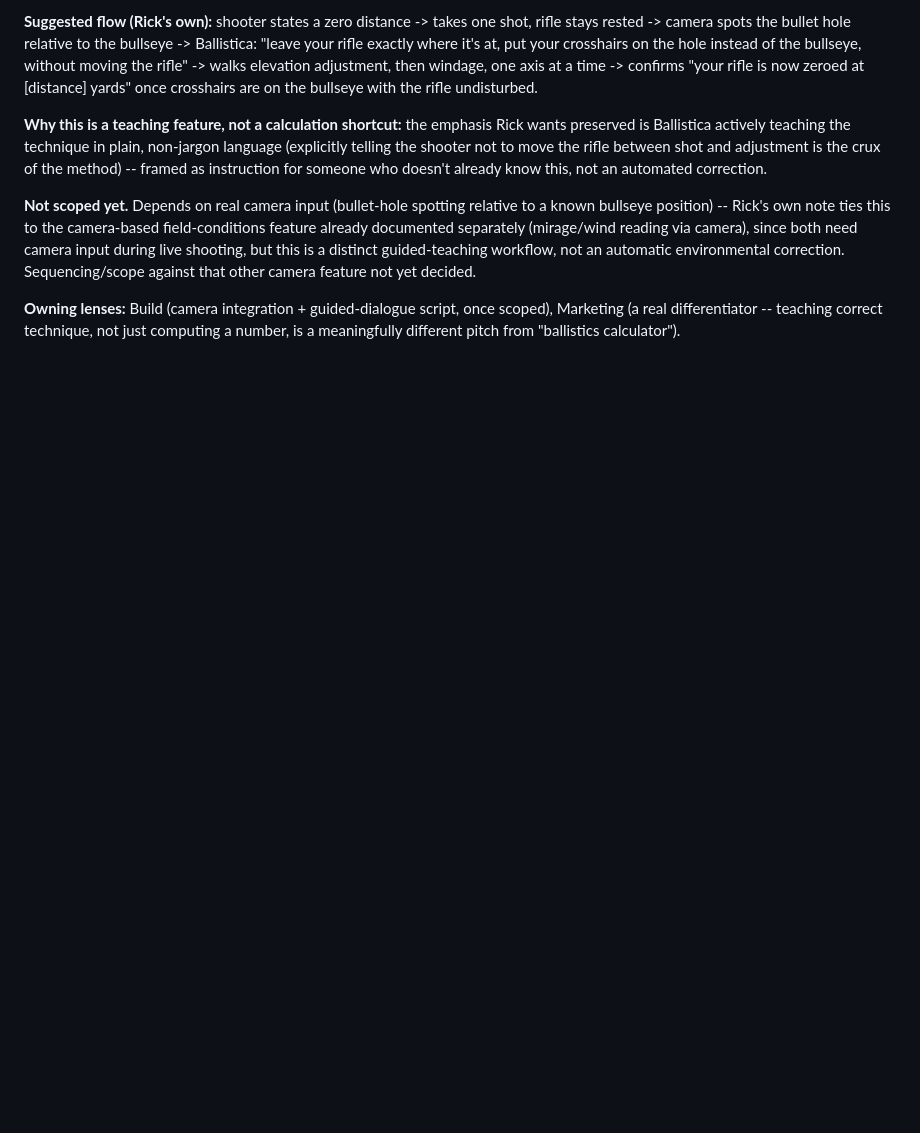
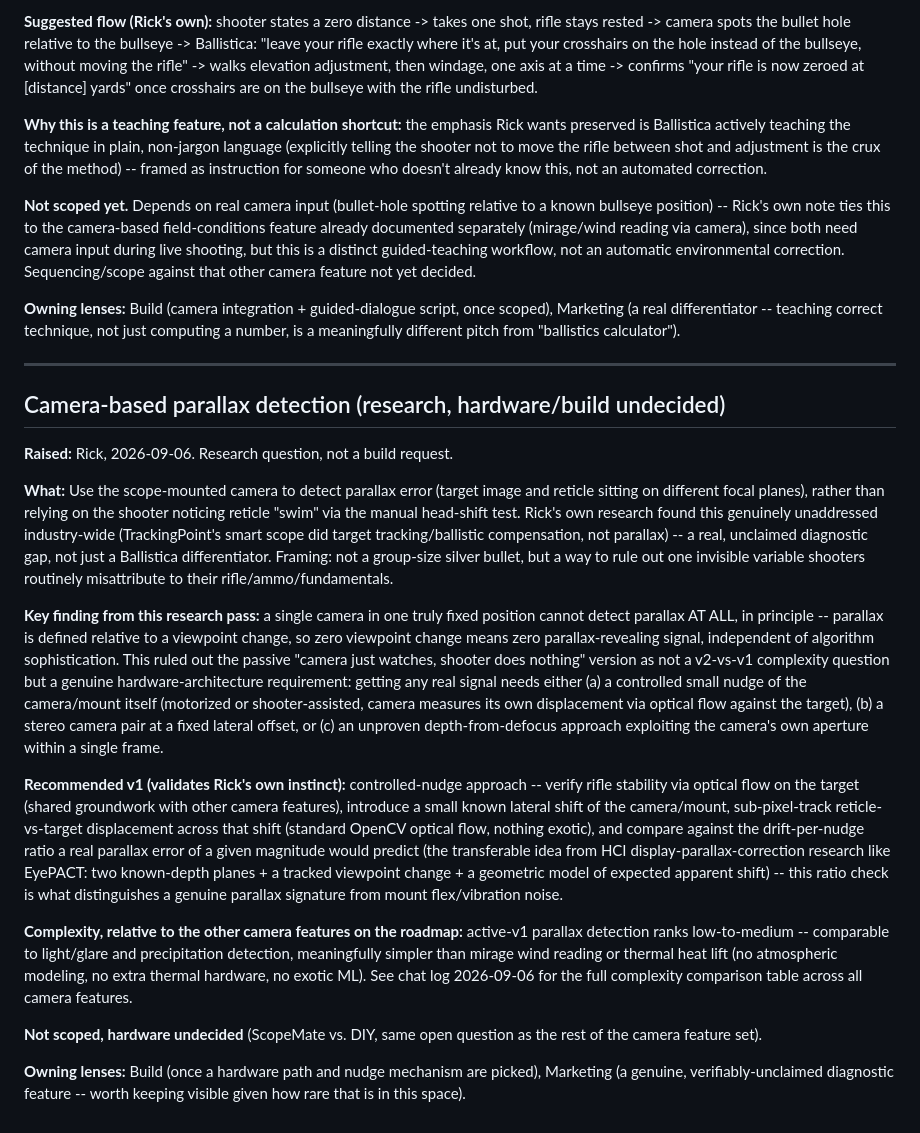
Before and after one commit to rfauvor-dot/ballistica, a Markdown page: BACKLOG.md, the part around the change. GitHub-like rendering; blank space fills up the shorter version.

Commit message:
Log camera-based parallax detection research to BACKLOG.md
Rick's research question, not a build request. Key finding worth
preserving: a single fixed-position camera cannot detect parallax in
principle (parallax is defined relative to a viewpoint change), which
rules out a passive zero-shooter-action version entirely and validates
Rick's own proposed active/controlled-nudge v1 as the right starting
point, not just the simpler one. Full reasoning, complexity ranking
against the other camera features, and prior-art notes given in chat.

Co-Authored-By: Claude Sonnet 5 <noreply@anthropic.com>

```diff
--- a/BACKLOG.md
+++ b/BACKLOG.md
@@ -487,3 +487,58 @@ camera feature not yet decided.
 once scoped), Marketing (a real differentiator -- teaching correct
 technique, not just computing a number, is a meaningfully different
 pitch from "ballistics calculator").
+
+---
+
+## Camera-based parallax detection (research, hardware/build undecided)
+
+**Raised:** Rick, 2026-09-06. Research question, not a build request.
+
+**What:** Use the scope-mounted camera to detect parallax error (target
+image and reticle sitting on different focal planes), rather than
+relying on the shooter noticing reticle "swim" via the manual head-shift
+test. Rick's own research found this genuinely unaddressed industry-wide
+(TrackingPoint's smart scope did target tracking/ballistic compensation,
+not parallax) -- a real, unclaimed diagnostic gap, not just a Ballistica
+differentiator. Framing: not a group-size silver bullet, but a way to
+rule out one invisible variable shooters routinely misattribute to their
+rifle/ammo/fundamentals.
+
+**Key finding from this research pass:** a single camera in one truly
+fixed position cannot detect parallax AT ALL, in principle -- parallax
+is defined relative to a viewpoint change, so zero viewpoint change
+means zero parallax-revealing signal, independent of algorithm
+sophistication. This ruled out the passive "camera just watches, shooter
+does nothing" version as not a v2-vs-v1 complexity question but a
+genuine hardware-architecture requirement: getting any real signal needs
+either (a) a controlled small nudge of the camera/mount itself (motorized
+or shooter-assisted, camera measures its own displacement via optical
+flow against the target), (b) a stereo camera pair at a fixed lateral
+offset, or (c) an unproven depth-from-defocus approach exploiting the
+camera's own aperture within a single frame.
+
+**Recommended v1 (validates Rick's own instinct):** controlled-nudge
+approach -- verify rifle stability via optical flow on the target
+(shared groundwork with other camera features), introduce a small known
+lateral shift of the camera/mount, sub-pixel-track reticle-vs-target
+displacement across that shift (standard OpenCV optical flow, nothing
+exotic), and compare against the drift-per-nudge ratio a real parallax
+error of a given magnitude would predict (the transferable idea from
+HCI display-parallax-correction research like EyePACT: two known-depth
+planes + a tracked viewpoint change + a geometric model of expected
+apparent shift) -- this ratio check is what distinguishes a genuine
+parallax signature from mount flex/vibration noise.
+
+**Complexity, relative to the other camera features on the roadmap:**
+active-v1 parallax detection ranks low-to-medium -- comparable to
+light/glare and precipitation detection, meaningfully simpler than
+mirage wind reading or thermal heat lift (no atmospheric modeling, no
+extra thermal hardware, no exotic ML). See chat log 2026-09-06 for the
+full complexity comparison table across all camera features.
+
+**Not scoped, hardware undecided** (ScopeMate vs. DIY, same open
+question as the rest of the camera feature set).
+
+**Owning lenses:** Build (once a hardware path and nudge mechanism are
+picked), Marketing (a genuine, verifiably-unclaimed diagnostic feature --
+worth keeping visible given how rare that is in this space).
```
